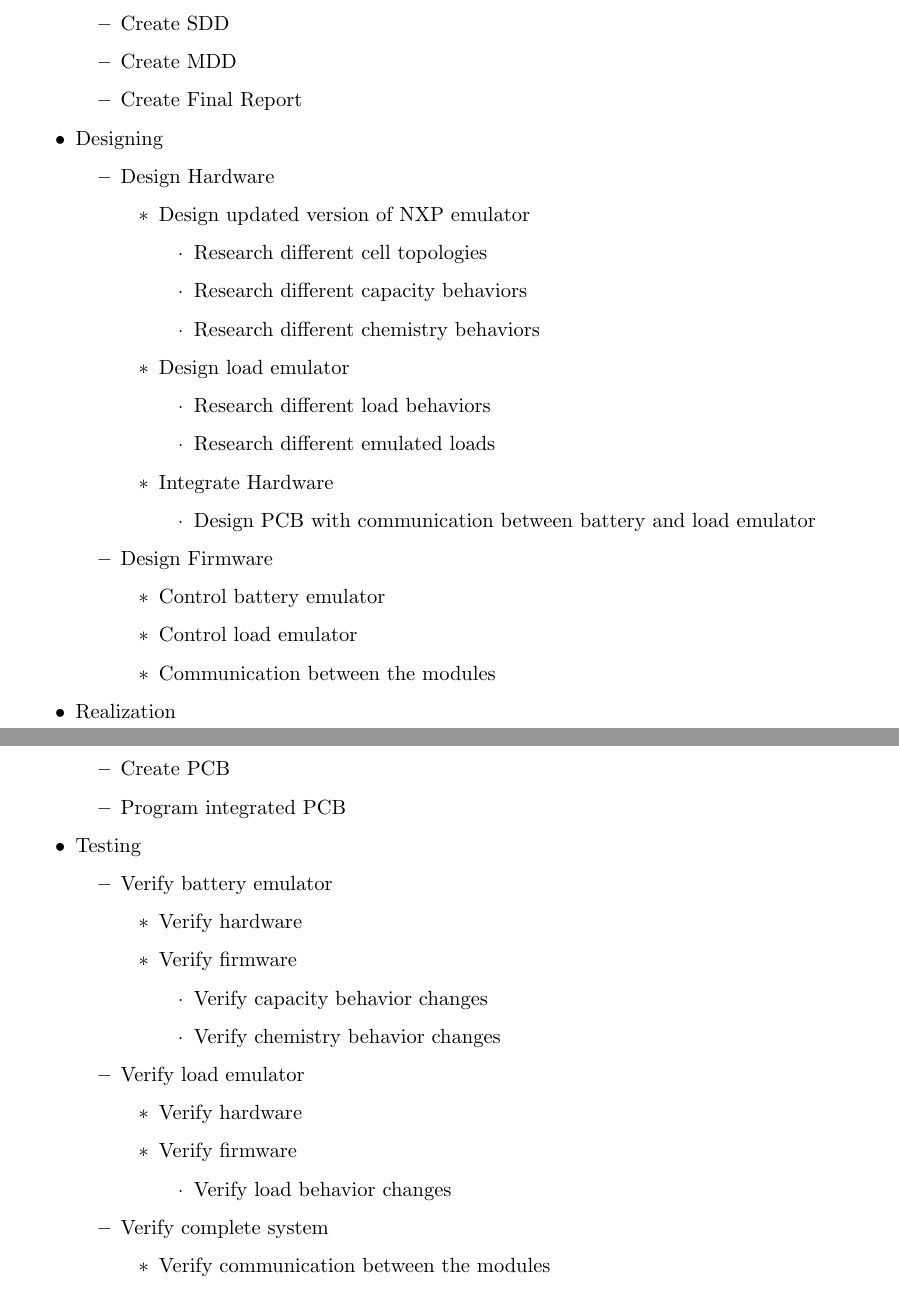
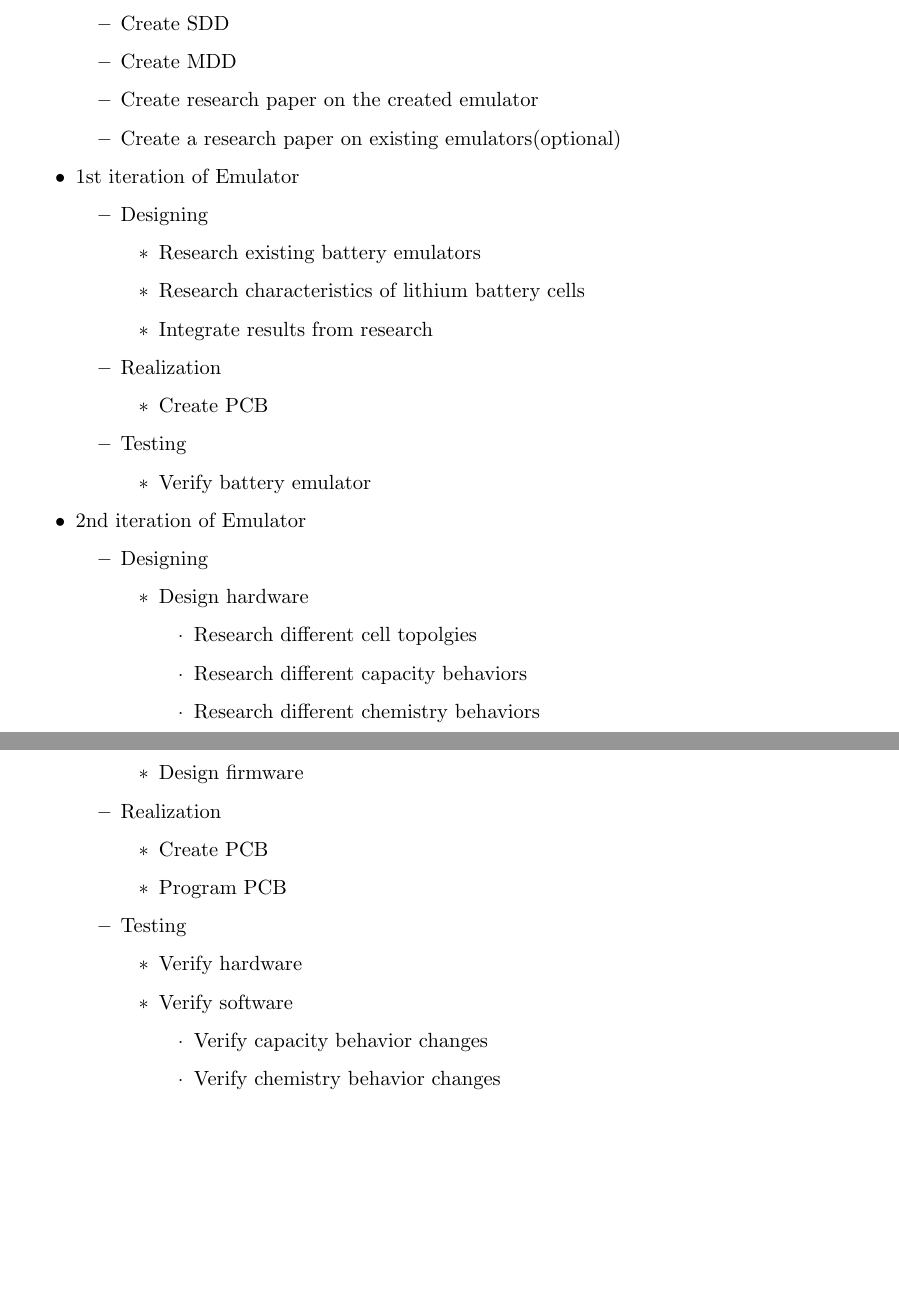
Before and after one commit to HeinVerhallen/Hardware_Simulator, a LaTeX document (Documentation/main.tex, which reads Documentation/Projectactivities.tex): two parts of pages 9 and 10 of 18, joined at a grey line, cut so that both start at the same text, the shorter picture padded with empty space. Compiled offline with pdfLaTeX.

Commit message:
Update Projectactivities.tex

```diff
--- a/Documentation/Projectactivities.tex
+++ b/Documentation/Projectactivities.tex
@@ -15,64 +15,53 @@ This chapter will detail the activies that will take place during the project an
     \item Create SRD
     \item Create SDD
     \item Create MDD
-    \item Create Final Report
+    \item Create research paper on the created emulator
+    \item Create a research paper on existing emulators(optional)
     \end{itemize}
 
-    \item Designing
+    \item 1st iteration of Emulator
     \begin{itemize}
-        \item Design Hardware
+        \item Designing
         \begin{itemize}
-            \item Design updated version of NXP emulator
+            \item Research existing battery emulators
+            \item Research characteristics of lithium battery cells
+            \item Integrate results from research
+        \end{itemize}
+        \item Realization
+        \begin{itemize}
+            \item Create PCB
+        \end{itemize}
+        \item Testing
+        \begin{itemize}
+            \item Verify battery emulator
+        \end{itemize}
+    \end{itemize}
+
+    \item 2nd iteration of Emulator
+    \begin{itemize}
+        \item Designing
+        \begin{itemize}
+            \item Design hardware
             \begin{itemize}
-                \item Research different cell topologies
+                \item Research different cell topolgies
                 \item Research different capacity behaviors
                 \item Research different chemistry behaviors
             \end{itemize}
-            \item Design load emulator
-            \begin{itemize}
-                \item Research different load behaviors
-                \item Research different emulated loads
-            \end{itemize}
-            \item Integrate Hardware
-            \begin{itemize}
-                \item Design PCB with communication between battery and load emulator
-            \end{itemize}
-
+            \item Design firmware
         \end{itemize}
-        \item Design Firmware
+        \item Realization
         \begin{itemize}
-            \item Control battery emulator
-            \item Control load emulator
-            \item Communication between the modules
+        \item Create PCB
+        \item Program PCB
         \end{itemize}
-    \end{itemize}
-    \item Realization
-    \begin{itemize}
-        \item Create PCB
-        \item Program integrated PCB
-    \end{itemize}
-    \item Testing
-    \begin{itemize}
-        \item Verify battery emulator
+        \item Testing
         \begin{itemize}
             \item Verify hardware
-            \item Verify firmware
+            \item Verify software
             \begin{itemize}
                 \item Verify capacity behavior changes
                 \item Verify chemistry behavior changes
             \end{itemize}
         \end{itemize}
-        \item Verify load emulator
-        \begin{itemize}
-            \item Verify hardware
-            \item Verify firmware
-            \begin{itemize}
-                \item Verify load behavior changes
-            \end{itemize}
-        \end{itemize}
-        \item Verify complete system
-        \begin{itemize}
-            \item Verify communication between the modules
-        \end{itemize}
     \end{itemize}
 \end{itemize}
```
